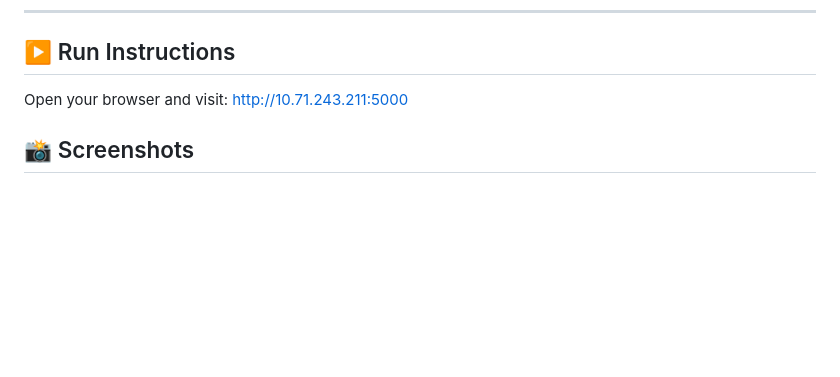
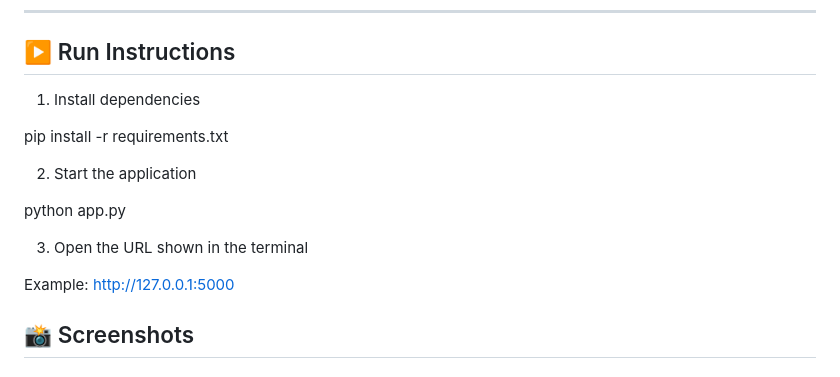
Before and after one commit to karthickrajab897-cyber/ImageProc-Studio, a Markdown page: README.md, the part around the change. Rendered like a GitHub page; blank space fills up the shorter version.

```diff
--- a/README.md
+++ b/README.md
@@ -88,9 +88,18 @@ ImageProcessor/
 
 ## ▶️ Run Instructions
 
-Open your browser and visit:
-http://10.71.243.211:5000
+1. Install dependencies
 
+pip install -r requirements.txt
+
+2. Start the application
+
+python app.py
+
+3. Open the URL shown in the terminal
+
+Example:
+http://127.0.0.1:5000
 ## 📸 Screenshots
 
 ![Upload](screenshots/upload.png.png)
```
